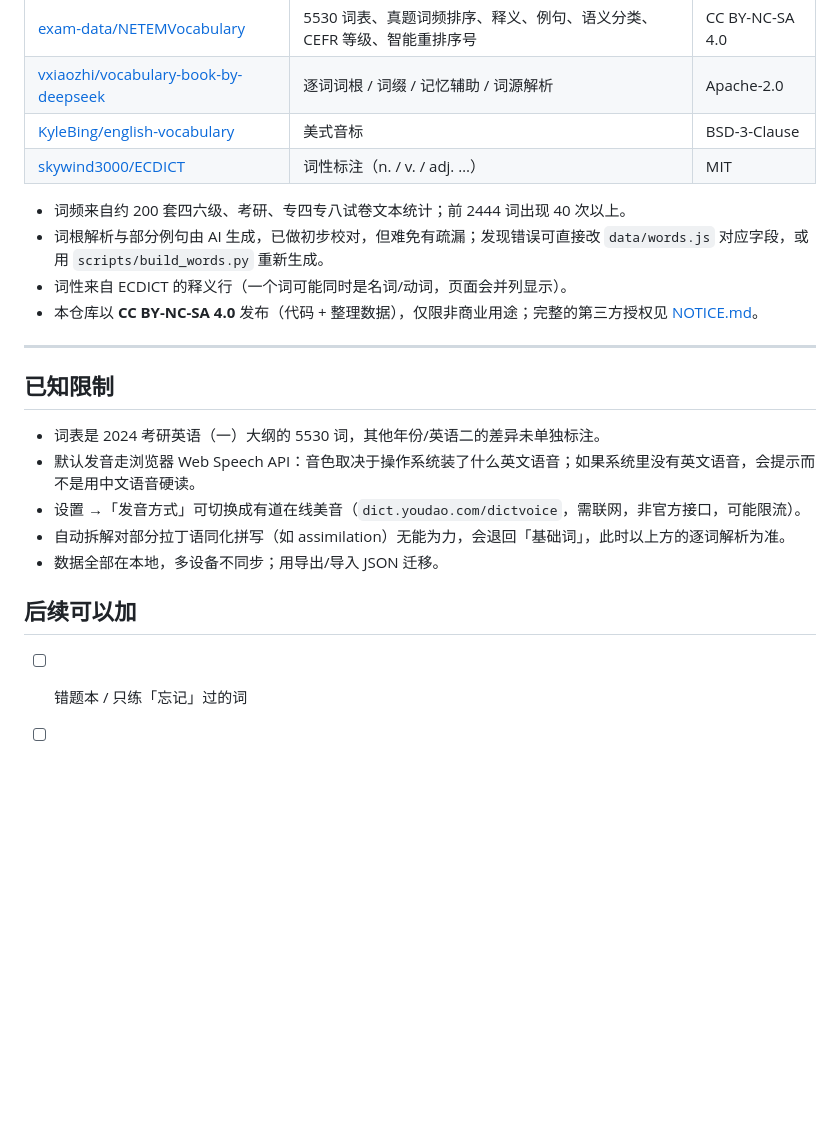
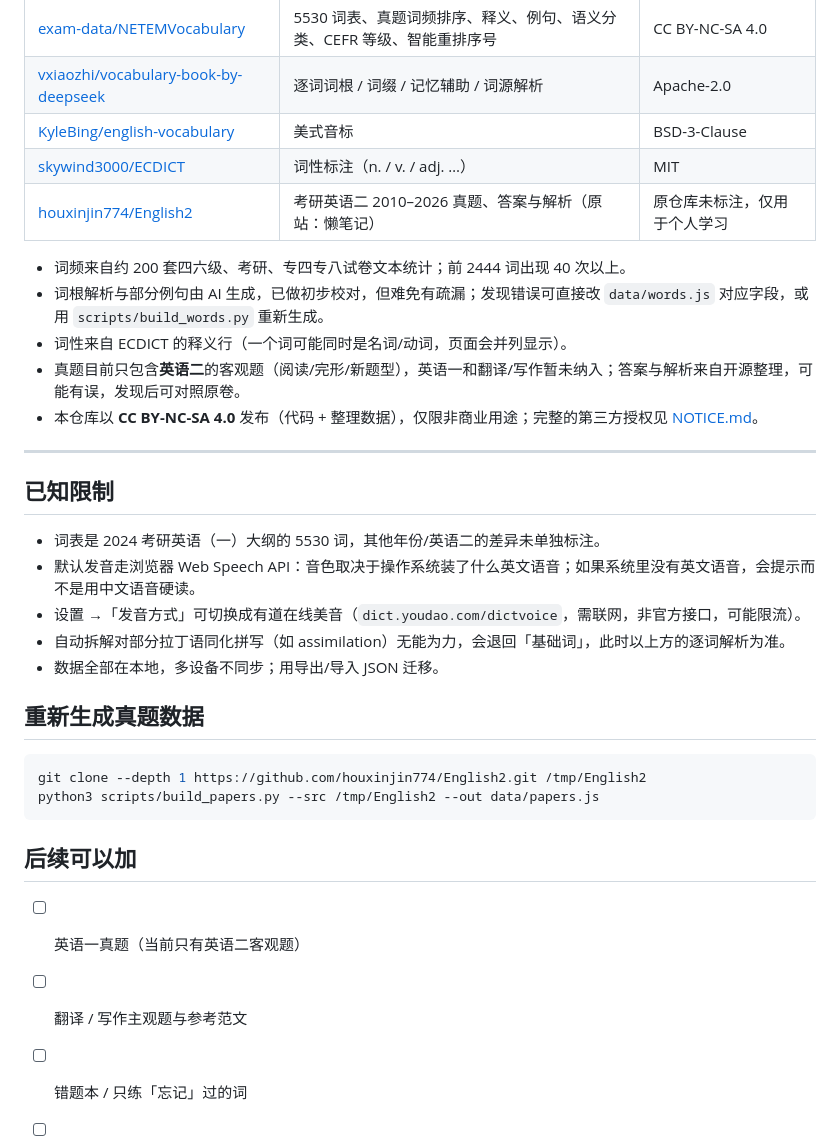
Before and after one commit to hiktoop/kaoyan-vocab, a Markdown page: README.md, the part around the change printed below. Rendered like a GitHub page; blank space fills up the shorter version.

````diff
--- a/README.md
+++ b/README.md
@@ -178,10 +192,12 @@ make / take / work / people 这类高频实词不在其中。
 | [vxiaozhi/vocabulary-book-by-deepseek](https://github.com/vxiaozhi/vocabulary-book-by-deepseek) | 逐词词根 / 词缀 / 记忆辅助 / 词源解析 | Apache-2.0 |
 | [KyleBing/english-vocabulary](https://github.com/KyleBing/english-vocabulary) | 美式音标 | BSD-3-Clause |
 | [skywind3000/ECDICT](https://github.com/skywind3000/ECDICT) | 词性标注（n. / v. / adj. …） | MIT |
+| [houxinjin774/English2](https://github.com/houxinjin774/English2) | 考研英语二 2010–2026 真题、答案与解析（原站：懒笔记） | 原仓库未标注，仅用于个人学习 |
 
 - 词频来自约 200 套四六级、考研、专四专八试卷文本统计；前 2444 词出现 40 次以上。
 - 词根解析与部分例句由 AI 生成，已做初步校对，但难免有疏漏；发现错误可直接改 `data/words.js` 对应字段，或用 `scripts/build_words.py` 重新生成。
 - 词性来自 ECDICT 的释义行（一个词可能同时是名词/动词，页面会并列显示）。
+- 真题目前只包含**英语二**的客观题（阅读/完形/新题型），英语一和翻译/写作暂未纳入；答案与解析来自开源整理，可能有误，发现后可对照原卷。
 - 本仓库以 **CC BY-NC-SA 4.0** 发布（代码 + 整理数据），仅限非商业用途；完整的第三方授权见 [NOTICE.md](NOTICE.md)。
 
 ---
@@ -194,8 +210,17 @@ make / take / work / people 这类高频实词不在其中。
 - 自动拆解对部分拉丁语同化拼写（如 assimilation）无能为力，会退回「基础词」，此时以上方的逐词解析为准。
 - 数据全部在本地，多设备不同步；用导出/导入 JSON 迁移。
 
+## 重新生成真题数据
+
+```bash
+git clone --depth 1 https://github.com/houxinjin774/English2.git /tmp/English2
+python3 scripts/build_papers.py --src /tmp/English2 --out data/papers.js
+```
+
 ## 后续可以加
 
+- [ ] 英语一真题（当前只有英语二客观题）
+- [ ] 翻译 / 写作主观题与参考范文
 - [ ] 错题本 / 只练「忘记」过的词
 - [ ] 单词听写与拼写测试
 - [ ] 按真题年份/题型筛选
````
Also changed, not shown: other parts of README.md (+15 -1 lines), NOTICE.md (+1 -0 lines), docs/exam-preview.jpg (added), 7 other files.
